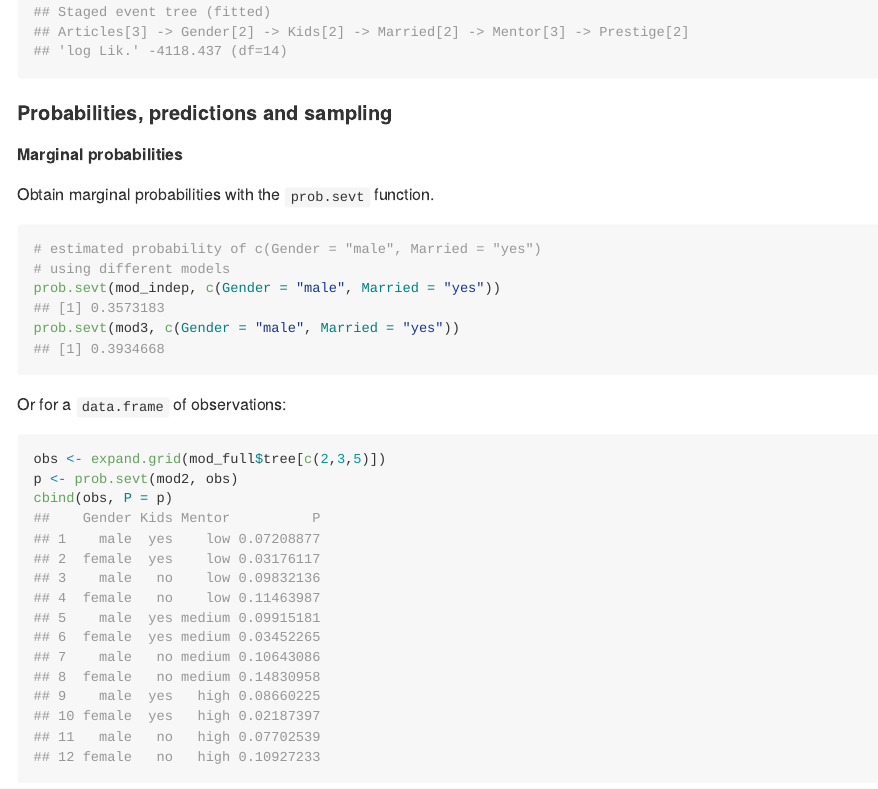
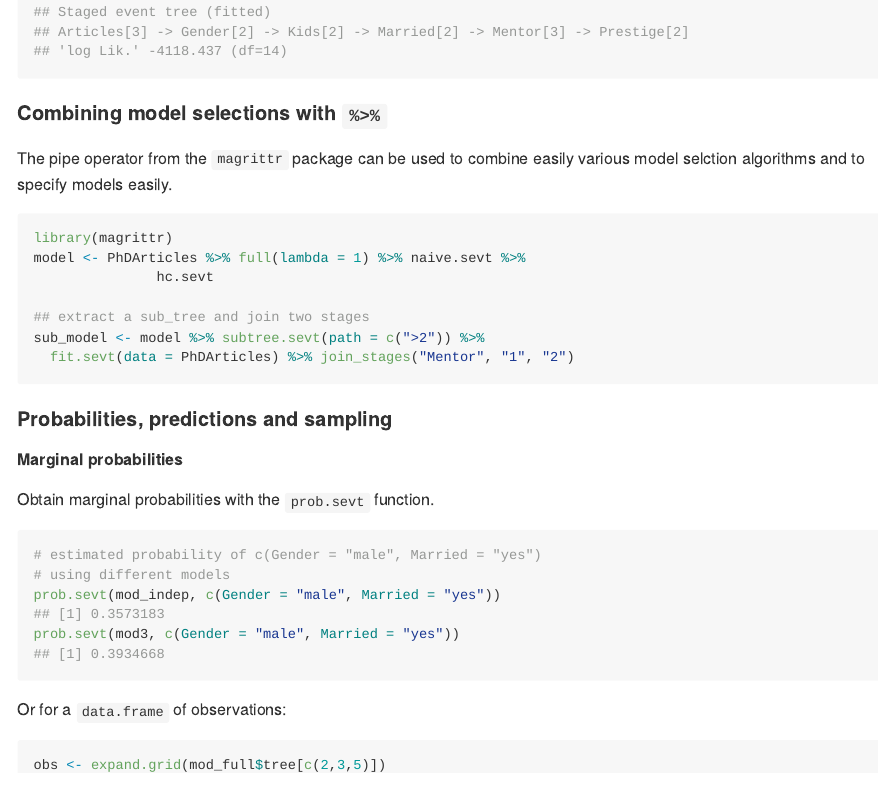
Before and after one commit to stagedtrees/stagedtrees, an R Markdown document (README.Rmd): the page in a window 1100 px wide, from 2070 px down. The pictures show the output file README.md that the author committed with the source, drawn offline in the style of GitHub; badge pictures from the web are left out.

Commit message:
[doc] README

````diff
--- a/README.Rmd
+++ b/README.Rmd
@@ -96,6 +97,23 @@ mod4
 mod5 <- naive.sevt(mod_full)
 mod5
 ```
+
+#### Combining model selections with `%>%`
+
+The pipe operator from the `magrittr` package can be used to combine
+easily various model selction algorithms and to specify models easily.
+
+```{r}
+library(magrittr)
+model <- PhDArticles %>% full(lambda = 1) %>% naive.sevt %>%
+               hc.sevt
+
+## extract a sub_tree and join two stages
+sub_model <- model %>% subtree.sevt(path = c(">2")) %>%
+  fit.sevt(data = PhDArticles) %>% join_stages("Mentor", "1", "2")
+```
+
+
 #### Probabilities, predictions and sampling
 
 ##### Marginal probabilities
````
Also changed, not shown: README.md, README.Rmd (1 more changed lines), 3 other files.
